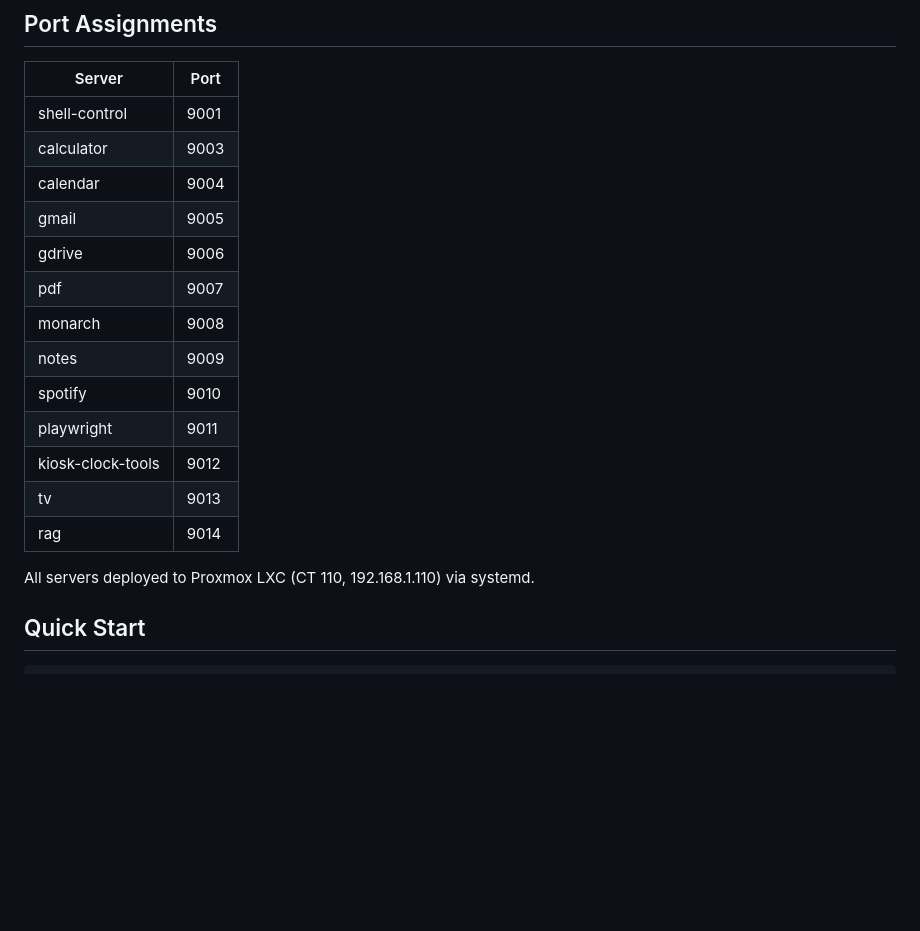
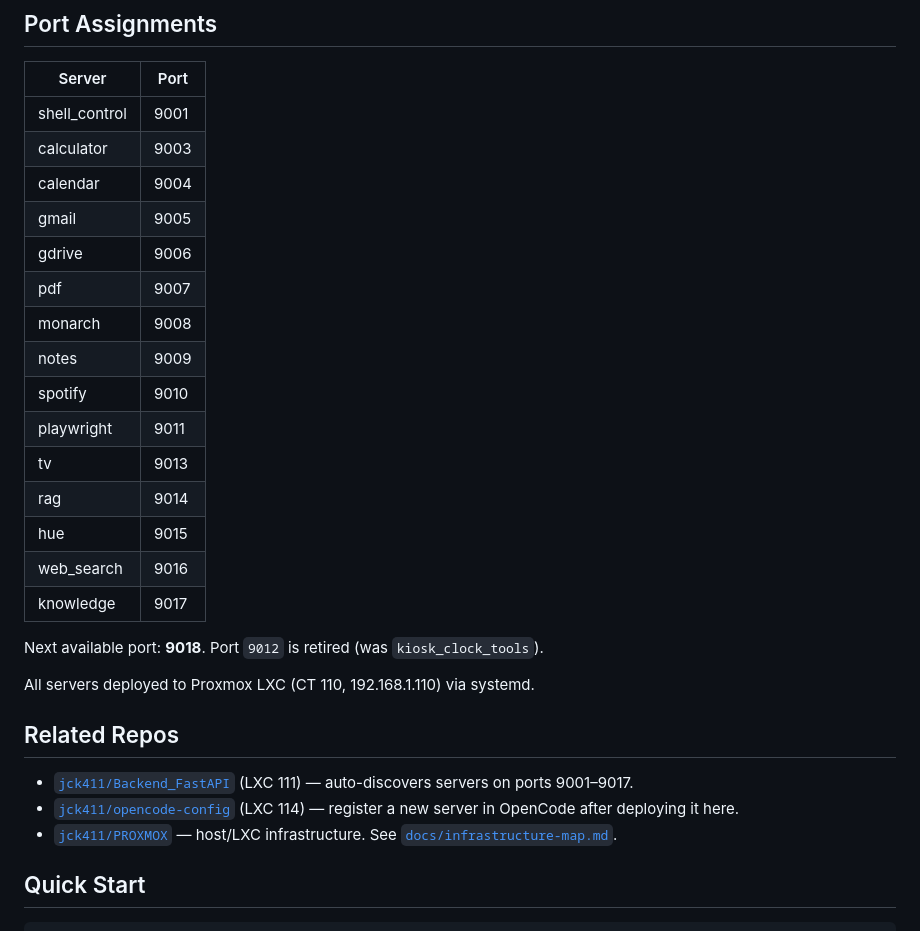
Before and after one commit to jck411/mcp-servers, a Markdown page: README.md, the part around the change. GitHub-like rendering; blank space fills up the shorter version.

Commit message:
Docs: cross-link opencode-config repo, fix port table

```diff
--- a/README.md
+++ b/README.md
@@ -25,7 +25,7 @@ Each server:
 
 | Server | Port |
 |--------|------|
-| shell-control | 9001 |
+| shell_control | 9001 |
 | calculator | 9003 |
 | calendar | 9004 |
 | gmail | 9005 |
@@ -35,11 +35,21 @@ Each server:
 | notes | 9009 |
 | spotify | 9010 |
 | playwright | 9011 |
-| kiosk-clock-tools | 9012 |
 | tv | 9013 |
 | rag | 9014 |
+| hue | 9015 |
+| web_search | 9016 |
+| knowledge | 9017 |
+
+Next available port: **9018**. Port `9012` is retired (was `kiosk_clock_tools`).
 
 All servers deployed to Proxmox LXC (CT 110, 192.168.1.110) via systemd.
+
+## Related Repos
+
+- [`jck411/Backend_FastAPI`](https://github.com/jck411/Backend_FastAPI) (LXC 111) — auto-discovers servers on ports 9001–9017.
+- [`jck411/opencode-config`](https://github.com/jck411/opencode-config) (LXC 114) — register a new server in OpenCode after deploying it here.
+- [`jck411/PROXMOX`](https://github.com/jck411/PROXMOX) — host/LXC infrastructure. See [`docs/infrastructure-map.md`](https://github.com/jck411/PROXMOX/blob/master/docs/infrastructure-map.md).
 
 ## Quick Start
 
```
Also changed, not shown: .github/copilot-instructions.md (+17 -3 lines).
